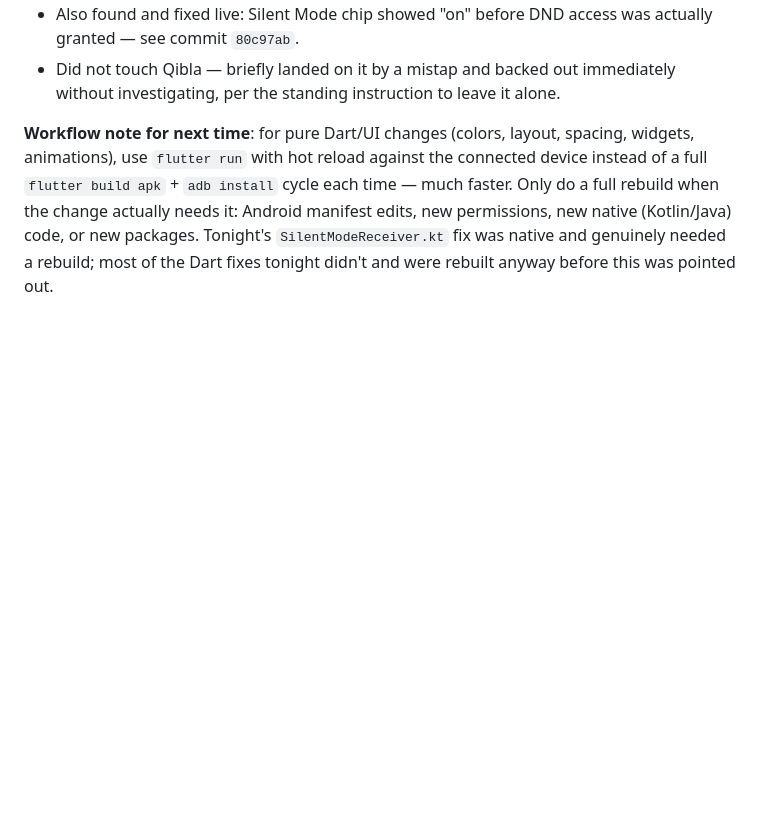
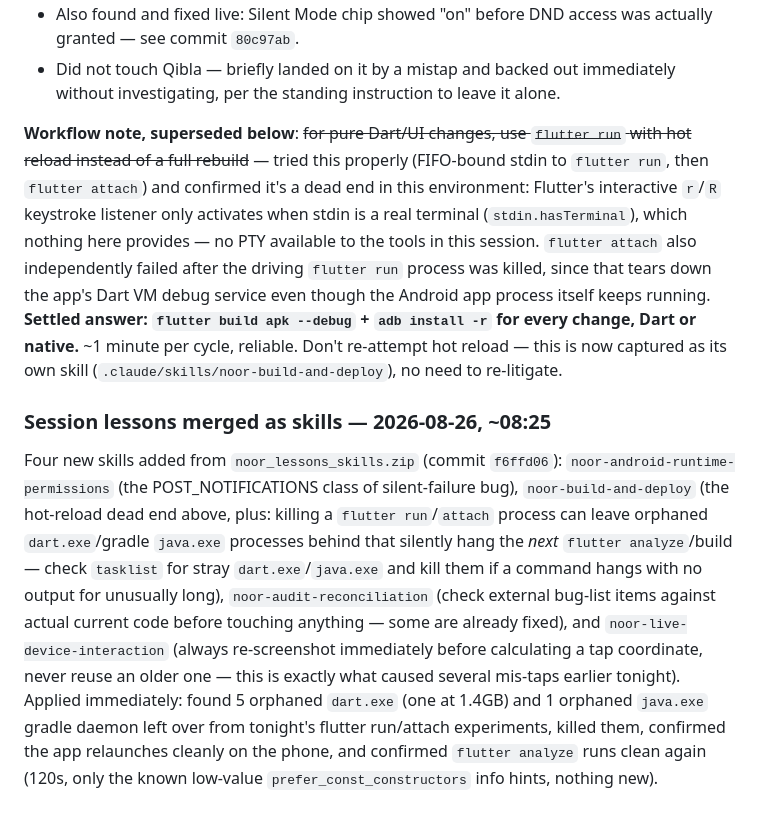
Before and after one commit to ajmalkhan6233-eng/noor_app, a Markdown page: CLAUDE.md, the part around the change. Rendered like a GitHub page; blank space fills up the shorter version.

Commit message:
Log skills merge and stale-process cleanup checkpoint

```diff
--- a/CLAUDE.md
+++ b/CLAUDE.md
@@ -335,12 +335,37 @@ just source reading:
   out immediately without investigating, per the standing instruction
   to leave it alone.
 
-**Workflow note for next time**: for pure Dart/UI changes (colors,
-layout, spacing, widgets, animations), use `flutter run` with hot
-reload against the connected device instead of a full
-`flutter build apk` + `adb install` cycle each time — much faster.
-Only do a full rebuild when the change actually needs it: Android
-manifest edits, new permissions, new native (Kotlin/Java) code, or
-new packages. Tonight's `SilentModeReceiver.kt` fix was native and
-genuinely needed a rebuild; most of the Dart fixes tonight didn't and
-were rebuilt anyway before this was pointed out.
+**Workflow note, superseded below**: ~~for pure Dart/UI changes, use
+`flutter run` with hot reload instead of a full rebuild~~ — tried
+this properly (FIFO-bound stdin to `flutter run`, then `flutter
+attach`) and confirmed it's a dead end in this environment: Flutter's
+interactive `r`/`R` keystroke listener only activates when stdin is a
+real terminal (`stdin.hasTerminal`), which nothing here provides — no
+PTY available to the tools in this session. `flutter attach` also
+independently failed after the driving `flutter run` process was
+killed, since that tears down the app's Dart VM debug service even
+though the Android app process itself keeps running. **Settled
+answer: `flutter build apk --debug` + `adb install -r` for every
+change, Dart or native.** ~1 minute per cycle, reliable. Don't
+re-attempt hot reload — this is now captured as its own skill
+(`.claude/skills/noor-build-and-deploy`), no need to re-litigate.
+
+### Session lessons merged as skills — 2026-08-26, ~08:25
+Four new skills added from `noor_lessons_skills.zip` (commit
+`f6ffd06`): `noor-android-runtime-permissions` (the POST_NOTIFICATIONS
+class of silent-failure bug), `noor-build-and-deploy` (the hot-reload
+dead end above, plus: killing a `flutter run`/`attach` process can
+leave orphaned `dart.exe`/gradle `java.exe` processes behind that
+silently hang the *next* `flutter analyze`/build — check `tasklist`
+for stray `dart.exe`/`java.exe` and kill them if a command hangs with
+no output for unusually long), `noor-audit-reconciliation` (check
+external bug-list items against actual current code before touching
+anything — some are already fixed), and `noor-live-device-interaction`
+(always re-screenshot immediately before calculating a tap coordinate,
+never reuse an older one — this is exactly what caused several
+mis-taps earlier tonight). Applied immediately: found 5 orphaned
+`dart.exe` (one at 1.4GB) and 1 orphaned `java.exe` gradle daemon
+left over from tonight's flutter run/attach experiments, killed them,
+confirmed the app relaunches cleanly on the phone, and confirmed
+`flutter analyze` runs clean again (120s, only the known low-value
+`prefer_const_constructors` info hints, nothing new).
```
